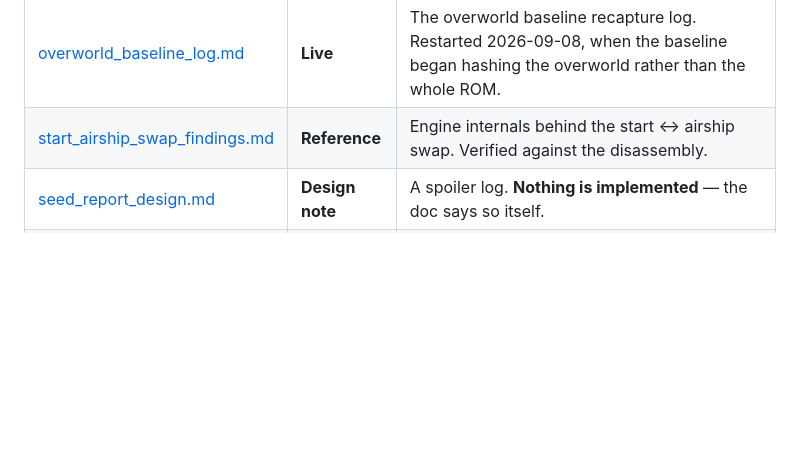
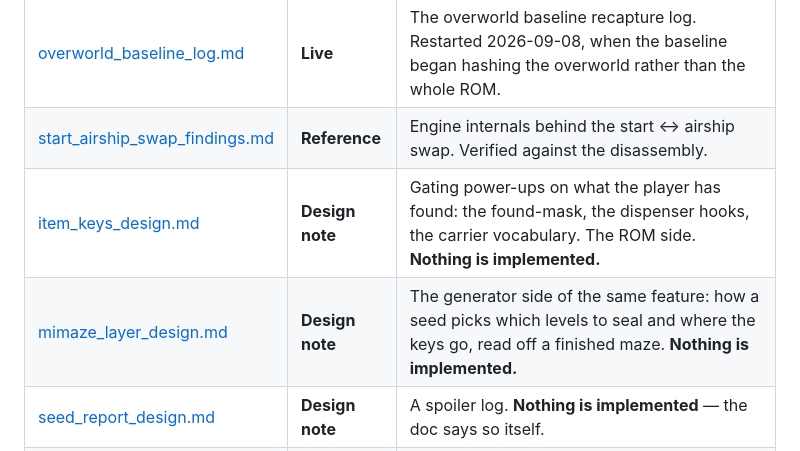
Before and after one commit to hamstringquestionable/smb3-rs, a Markdown page: docs/README.md, the part around the change. Drawn GitHub-style; blank space fills up the shorter version.

```diff
--- a/docs/README.md
+++ b/docs/README.md
@@ -28,6 +28,8 @@ Status column:
 | [seed_stability.md](seed_stability.md) | **Live** | When generated output may change and what has to be proved instead of byte identity. The policy (seeds are stable within a version, never across), the census bar, the current baseline, and which of the three instruments answers which question. |
 | [overworld_baseline_log.md](overworld_baseline_log.md) | **Live** | The overworld baseline recapture log. Restarted 2026-09-08, when the baseline began hashing the overworld rather than the whole ROM. |
 | [start_airship_swap_findings.md](start_airship_swap_findings.md) | **Reference** | Engine internals behind the start ↔ airship swap. Verified against the disassembly. |
+| [item_keys_design.md](item_keys_design.md) | **Design note** | Gating power-ups on what the player has found: the found-mask, the dispenser hooks, the carrier vocabulary. The ROM side. **Nothing is implemented.** |
+| [mimaze_layer_design.md](mimaze_layer_design.md) | **Design note** | The generator side of the same feature: how a seed picks which levels to seal and where the keys go, read off a finished maze. **Nothing is implemented.** |
 | [seed_report_design.md](seed_report_design.md) | **Design note** | A spoiler log. **Nothing is implemented** — the doc says so itself. |
 | [item_keys_design.md](item_keys_design.md) | **Design note** | Gating power-up blocks on items the player has found, as a key vocabulary for World Maze. **Nothing is implemented.** Supersedes the *approach* of the parked item-economy research while keeping its findings. |
 | [palette_randomizer_design.md](palette_randomizer_design.md) | **Historical** | An RFC frozen at the moment "Option B" was picked. What shipped diverged in coverage, technique and options — `palettes.rs`'s doc comments are the live account. |
```
Also changed, not shown: docs/item_keys_design.md (+19 -8 lines), docs/mimaze_layer_design.md (added, +214 -0 lines).
